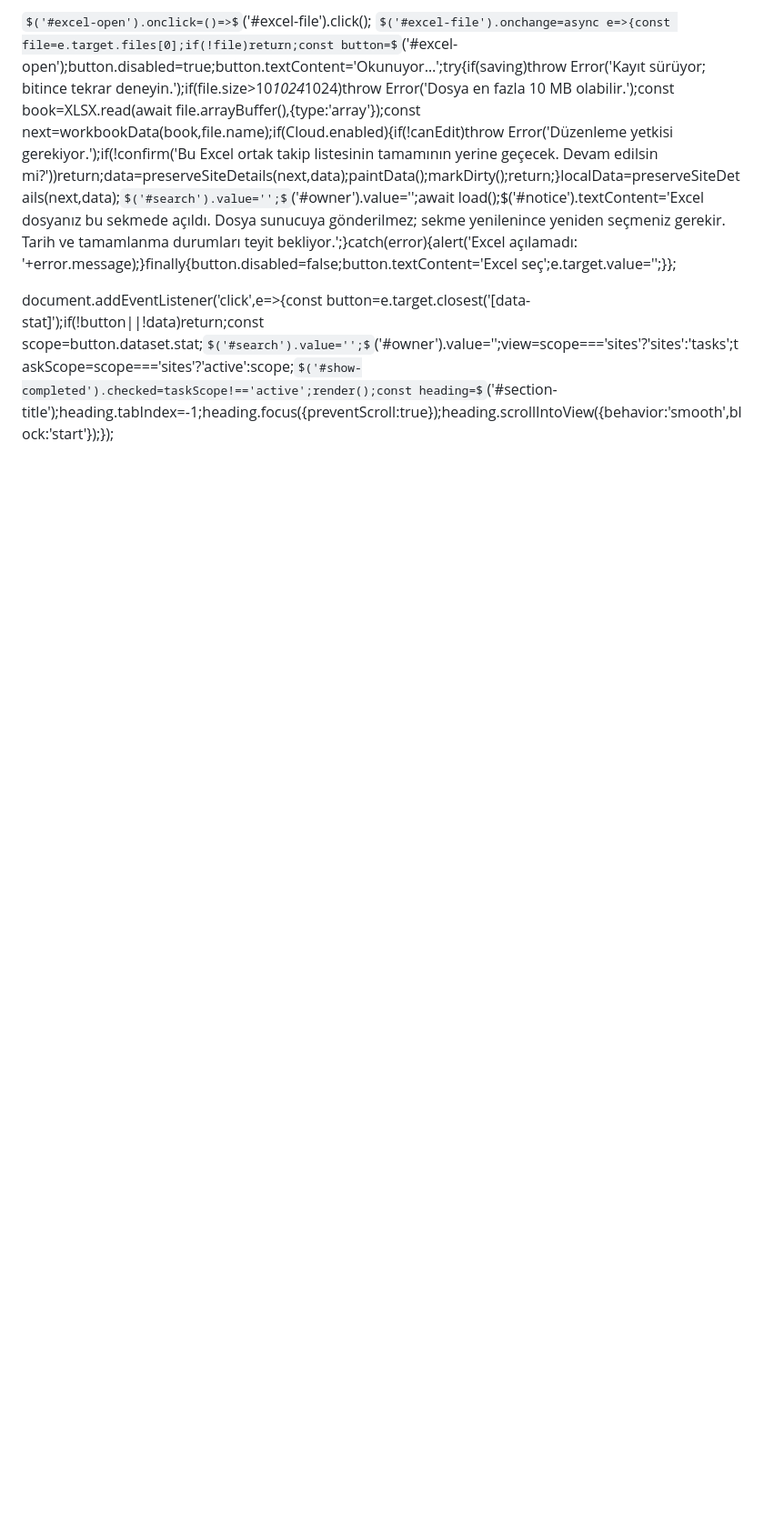
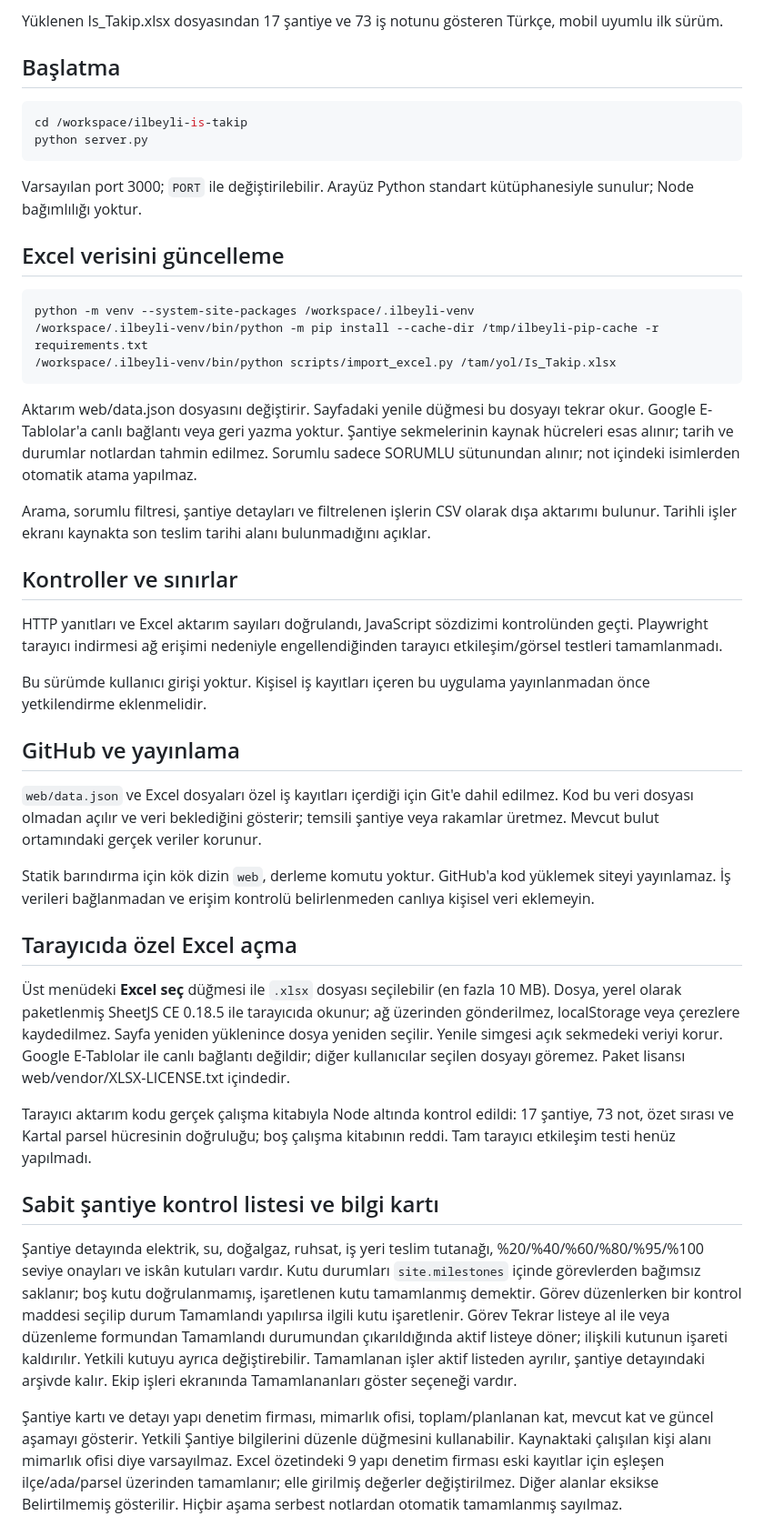
Before and after one commit to ilbeylisirket-netizen/ilbeyli-is-takip, a Markdown page: README.md, the part around one of its changes. Shown at 91% size. Rendered like a GitHub page; some formulas as TeX source; blank space fills up the shorter version.

Commit message:
Preserve setup documentation and add counter navigation instructions

````diff
--- a/README.md
+++ b/README.md
@@ -24,5 +2,48 @@ $('#export').onclick=()=>{if(!data)return;const cell=v=>'"'+String(v??'').replac
 
-$('#excel-open').onclick=()=>$('#excel-file').click();
-$('#excel-file').onchange=async e=>{const file=e.target.files[0];if(!file)return;const button=$('#excel-open');button.disabled=true;button.textContent='Okunuyor…';try{if(saving)throw Error('Kayıt sürüyor; bitince tekrar deneyin.');if(file.size>10*1024*1024)throw Error('Dosya en fazla 10 MB olabilir.');const book=XLSX.read(await file.arrayBuffer(),{type:'array'});const next=workbookData(book,file.name);if(Cloud.enabled){if(!canEdit)throw Error('Düzenleme yetkisi gerekiyor.');if(!confirm('Bu Excel ortak takip listesinin tamamının yerine geçecek. Devam edilsin mi?'))return;data=preserveSiteDetails(next,data);paintData();markDirty();return;}localData=preserveSiteDetails(next,data);$('#search').value='';$('#owner').value='';await load();$('#notice').textContent='Excel dosyanız bu sekmede açıldı. Dosya sunucuya gönderilmez; sekme yenilenince yeniden seçmeniz gerekir. Tarih ve tamamlanma durumları teyit bekliyor.';}catch(error){alert('Excel açılamadı: '+error.message);}finally{button.disabled=false;button.textContent='Excel seç';e.target.value='';}};
+Yüklenen Is_Takip.xlsx dosyasından 17 şantiye ve 73 iş notunu gösteren Türkçe, mobil uyumlu ilk sürüm.
 
-document.addEventListener('click',e=>{const button=e.target.closest('[data-stat]');if(!button||!data)return;const scope=button.dataset.stat;$('#search').value='';$('#owner').value='';view=scope==='sites'?'sites':'tasks';taskScope=scope==='sites'?'active':scope;$('#show-completed').checked=taskScope!=='active';render();const heading=$('#section-title');heading.tabIndex=-1;heading.focus({preventScroll:true});heading.scrollIntoView({behavior:'smooth',block:'start'});});
+## Başlatma
+
+```sh
+cd /workspace/ilbeyli-is-takip
+python server.py
+```
+
+Varsayılan port 3000; `PORT` ile değiştirilebilir. Arayüz Python standart kütüphanesiyle sunulur; Node bağımlılığı yoktur.
+
+## Excel verisini güncelleme
+
+```sh
+python -m venv --system-site-packages /workspace/.ilbeyli-venv
+/workspace/.ilbeyli-venv/bin/python -m pip install --cache-dir /tmp/ilbeyli-pip-cache -r requirements.txt
+/workspace/.ilbeyli-venv/bin/python scripts/import_excel.py /tam/yol/Is_Takip.xlsx
+```
+
+Aktarım web/data.json dosyasını değiştirir. Sayfadaki yenile düğmesi bu dosyayı tekrar okur. Google E-Tablolar'a canlı bağlantı veya geri yazma yoktur. Şantiye sekmelerinin kaynak hücreleri esas alınır; tarih ve durumlar notlardan tahmin edilmez. Sorumlu sadece SORUMLU sütunundan alınır; not içindeki isimlerden otomatik atama yapılmaz.
+
+Arama, sorumlu filtresi, şantiye detayları ve filtrelenen işlerin CSV olarak dışa aktarımı bulunur. Tarihli işler ekranı kaynakta son teslim tarihi alanı bulunmadığını açıklar.
+
+## Kontroller ve sınırlar
+
+HTTP yanıtları ve Excel aktarım sayıları doğrulandı, JavaScript sözdizimi kontrolünden geçti. Playwright tarayıcı indirmesi ağ erişimi nedeniyle engellendiğinden tarayıcı etkileşim/görsel testleri tamamlanmadı.
+
+Bu sürümde kullanıcı girişi yoktur. Kişisel iş kayıtları içeren bu uygulama yayınlanmadan önce yetkilendirme eklenmelidir.
+
+## GitHub ve yayınlama
+
+`web/data.json` ve Excel dosyaları özel iş kayıtları içerdiği için Git'e dahil edilmez. Kod bu veri dosyası olmadan açılır ve veri beklediğini gösterir; temsili şantiye veya rakamlar üretmez. Mevcut bulut ortamındaki gerçek veriler korunur.
+
+Statik barındırma için kök dizin `web`, derleme komutu yoktur. GitHub'a kod yüklemek siteyi yayınlamaz. İş verileri bağlanmadan ve erişim kontrolü belirlenmeden canlıya kişisel veri eklemeyin.
+
+## Tarayıcıda özel Excel açma
+
+Üst menüdeki **Excel seç** düğmesi ile `.xlsx` dosyası seçilebilir (en fazla 10 MB). Dosya, yerel olarak paketlenmiş SheetJS CE 0.18.5 ile tarayıcıda okunur; ağ üzerinden gönderilmez, localStorage veya çerezlere kaydedilmez. Sayfa yeniden yüklenince dosya yeniden seçilir. Yenile simgesi açık sekmedeki veriyi korur. Google E-Tablolar ile canlı bağlantı değildir; diğer kullanıcılar seçilen dosyayı göremez. Paket lisansı web/vendor/XLSX-LICENSE.txt içindedir.
+
+Tarayıcı aktarım kodu gerçek çalışma kitabıyla Node altında kontrol edildi: 17 şantiye, 73 not, özet sırası ve Kartal parsel hücresinin doğruluğu; boş çalışma kitabının reddi. Tam tarayıcı etkileşim testi henüz yapılmadı.
+
+## Sabit şantiye kontrol listesi ve bilgi kartı
+
+Şantiye detayında elektrik, su, doğalgaz, ruhsat, iş yeri teslim tutanağı, %20/%40/%60/%80/%95/%100 seviye onayları ve iskân kutuları vardır. Kutu durumları `site.milestones` içinde görevlerden bağımsız saklanır; boş kutu doğrulanmamış, işaretlenen kutu tamamlanmış demektir. Görev düzenlerken bir kontrol maddesi seçilip durum Tamamlandı yapılırsa ilgili kutu işaretlenir. Görev Tekrar listeye al ile veya düzenleme formundan Tamamlandı durumundan çıkarıldığında aktif listeye döner; ilişkili kutunun işareti kaldırılır. Yetkili kutuyu ayrıca değiştirebilir. Tamamlanan işler aktif listeden ayrılır, şantiye detayındaki arşivde kalır. Ekip işleri ekranında Tamamlananları göster seçeneği vardır.
+
+Şantiye kartı ve detayı yapı denetim firması, mimarlık ofisi, toplam/planlanan kat, mevcut kat ve güncel aşamayı gösterir. Yetkili Şantiye bilgilerini düzenle düğmesini kullanabilir. Kaynaktaki çalışılan kişi alanı mimarlık ofisi diye varsayılmaz. Excel özetindeki 9 yapı denetim firması eski kayıtlar için eşleşen ilçe/ada/parsel üzerinden tamamlanır; elle girilmiş değerler değiştirilmez. Diğer alanlar eksikse Belirtilmemiş gösterilir. Hiçbir aşama serbest notlardan otomatik tamamlanmış sayılmaz.
+
````
Also changed, not shown: other parts of README.md (+54 -23 lines).
